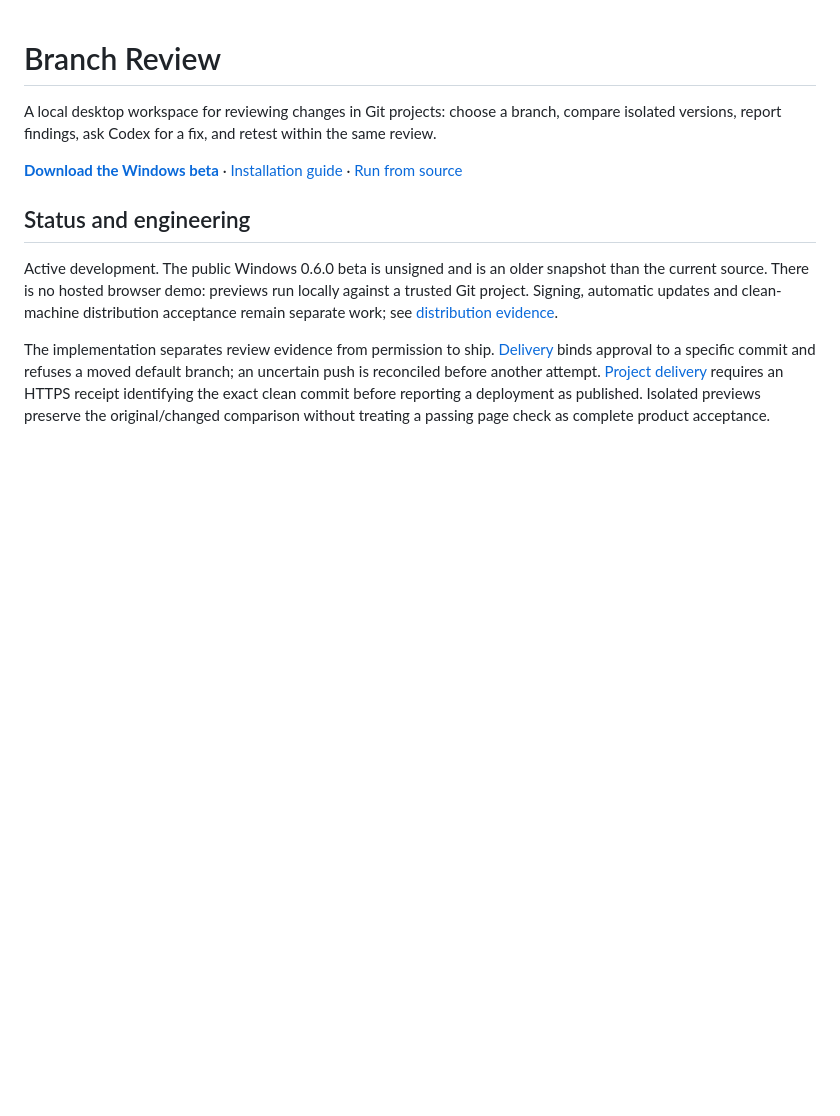
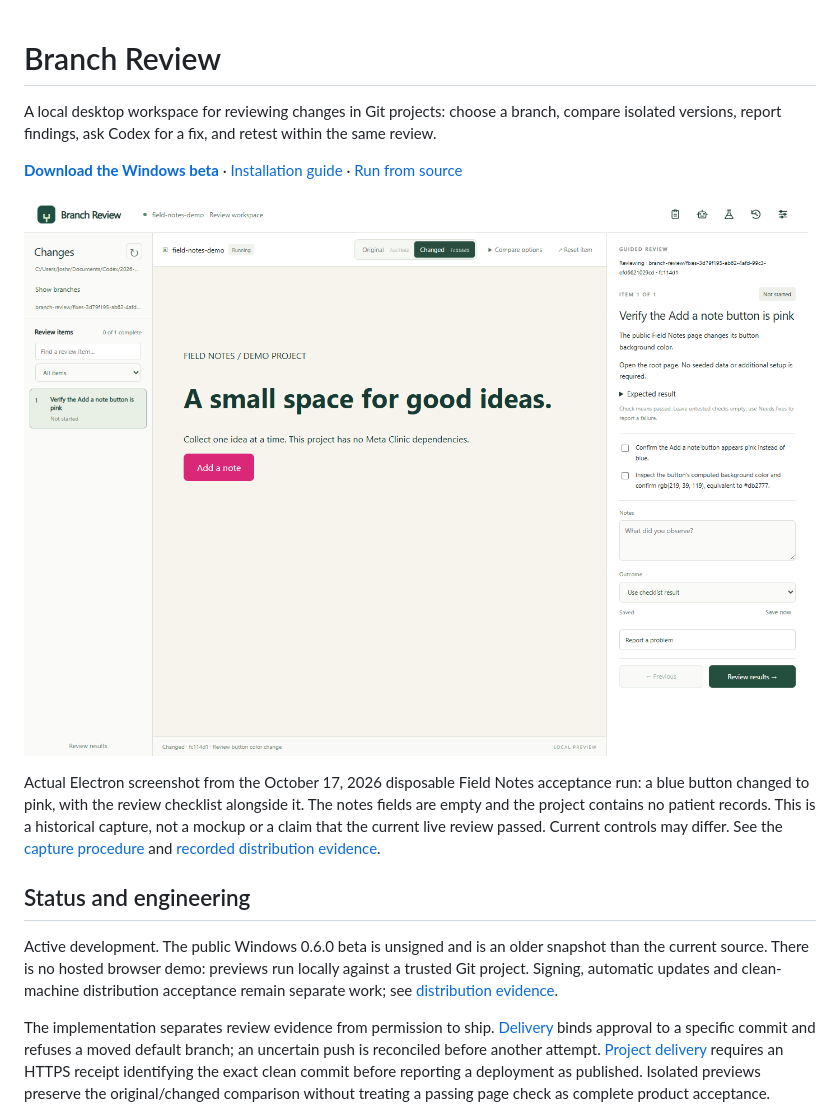
Before and after one commit to joshrice171723-creator/branch-review, a Markdown page: README.md, the part around the change. GitHub-like rendering; pictures changed too: docs/screenshots/field-notes-review.png (added); blank space fills up the shorter version.

Commit message:
docs: add verified Field Notes review screenshot

```diff
--- a/README.md
+++ b/README.md
@@ -3,6 +3,10 @@
 A local desktop workspace for reviewing changes in Git projects: choose a branch, compare isolated versions, report findings, ask Codex for a fix, and retest within the same review.
 
 **[Download the Windows beta](https://github.com/joshrice171723-creator/branch-review/releases/tag/v0.6.0)** · [Installation guide](INSTALL.md) · [Run from source](#get-started)
+
+![Branch Review showing the Changed version of a disposable Field Notes demo and its guided review checklist](docs/screenshots/field-notes-review.png)
+
+Actual Electron screenshot from the October 17, 2026 disposable Field Notes acceptance run: a blue button changed to pink, with the review checklist alongside it. The notes fields are empty and the project contains no patient records. This is a historical capture, not a mockup or a claim that the current live review passed. Current controls may differ. See the [capture procedure](test/renderer-smoke.cjs) and [recorded distribution evidence](DISTRIBUTION_AUDIT.md).
 
 ## Status and engineering
 
```
